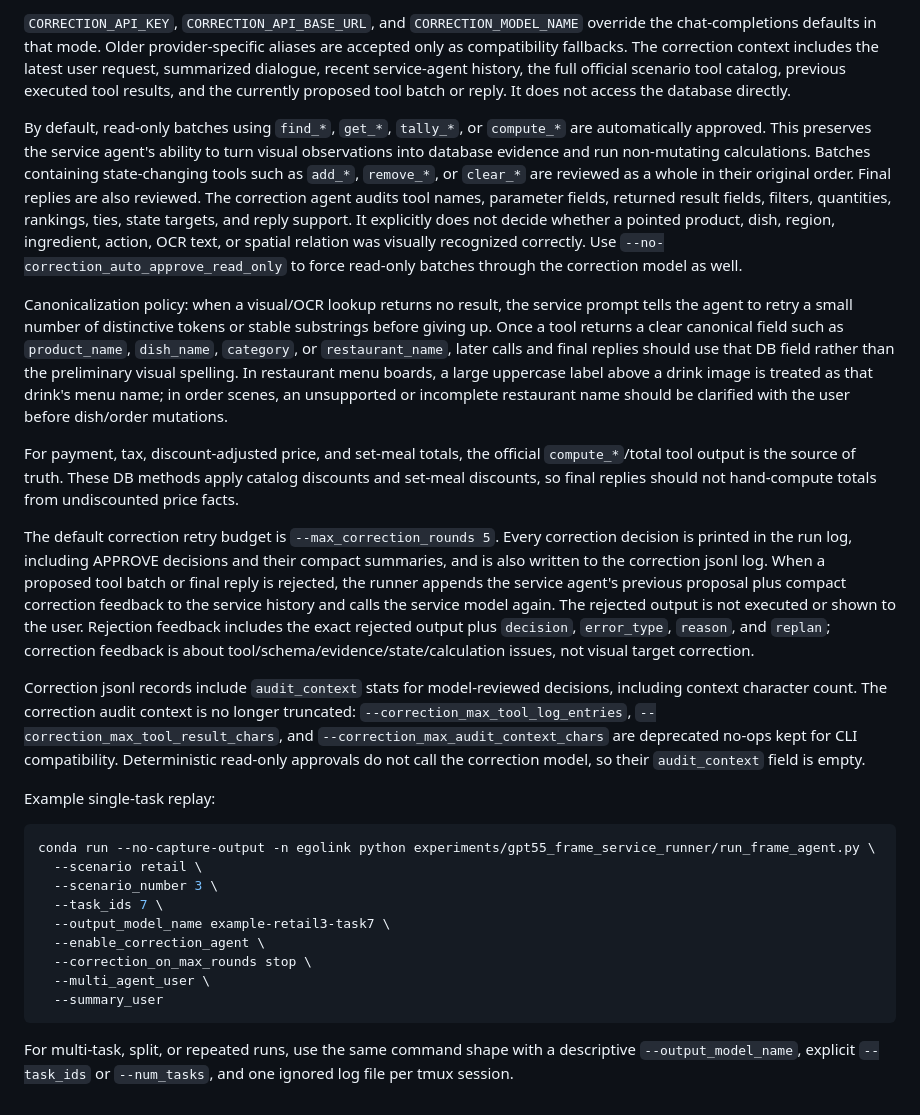
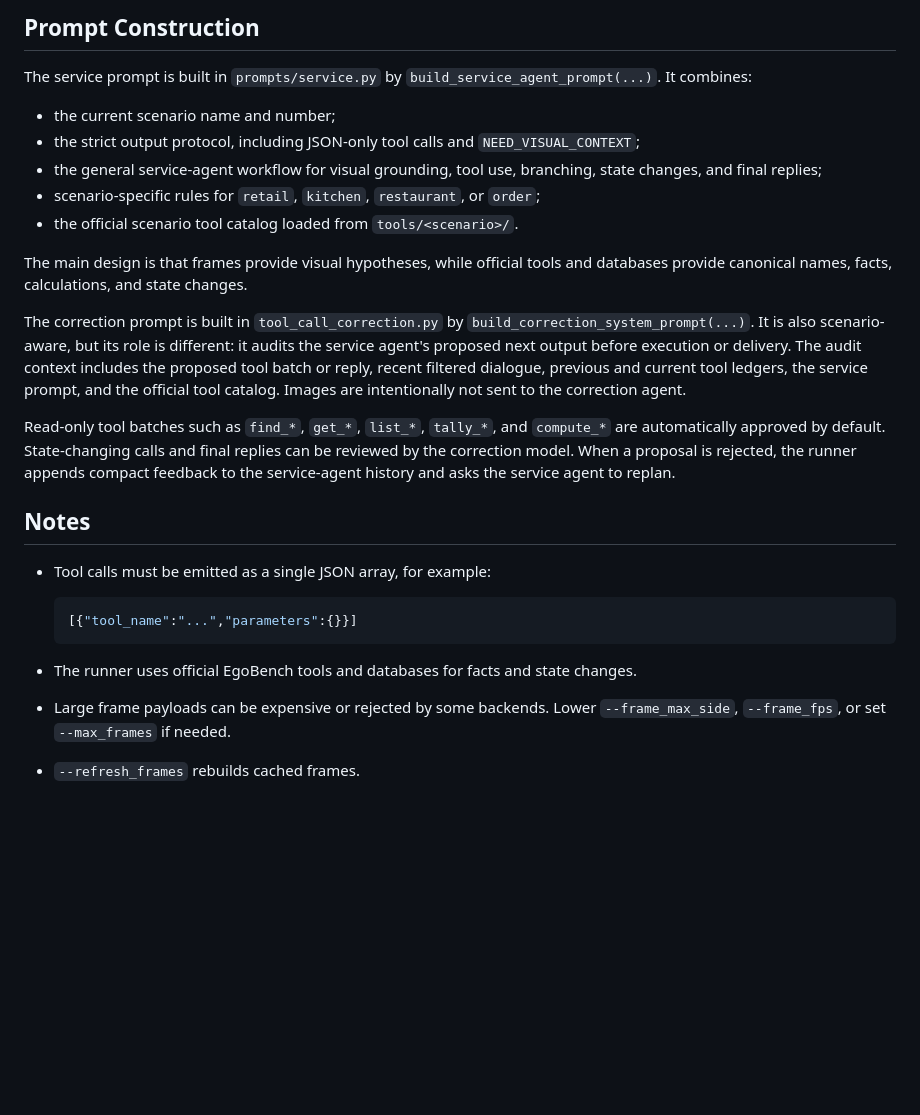
Before and after one commit to Lance-dpn/EgoBench, a Markdown page: experiments/gpt55_frame_service_runner/README.md, the part around one of its changes. Rendered like a GitHub page; blank space fills up the shorter version.

Commit message:
GPT55 readme update

````diff
--- a/experiments/gpt55_frame_service_runner/README.md
+++ b/experiments/gpt55_frame_service_runner/README.md
@@ -244,72 +186,45 @@ export CORRECTION_MODEL_NAME=correction-model
 ```
 
-`CORRECTION_API_KEY`, `CORRECTION_API_BASE_URL`, and `CORRECTION_MODEL_NAME`
-override the chat-completions defaults in that mode. Older provider-specific
-aliases are accepted only as compatibility fallbacks. The correction context
-includes the latest user request, summarized dialogue, recent service-agent
-history, the full official scenario tool catalog, previous executed tool
-results, and the currently proposed tool batch or reply. It does not access the
-database directly.
+## Prompt Construction
 
-By default, read-only batches using `find_*`, `get_*`, `tally_*`, or `compute_*`
-are automatically approved. This preserves the service agent's ability to turn
-visual observations into database evidence and run non-mutating calculations.
-Batches containing state-changing tools such as `add_*`, `remove_*`, or
-`clear_*` are reviewed as a whole in their original order. Final replies are
-also reviewed. The correction agent audits tool names, parameter fields,
-returned result fields, filters, quantities, rankings, ties, state targets, and
-reply support. It explicitly does not decide whether a pointed product, dish,
-region, ingredient, action, OCR text, or spatial relation was visually
-recognized correctly. Use `--no-correction_auto_approve_read_only` to force
-read-only batches through the correction model as well.
+The service prompt is built in `prompts/service.py` by
+`build_service_agent_prompt(...)`. It combines:
 
-Canonicalization policy: when a visual/OCR lookup returns no result, the service
-prompt tells the agent to retry a small number of distinctive tokens or stable
-substrings before giving up. Once a tool returns a clear canonical field such as
-`product_name`, `dish_name`, `category`, or `restaurant_name`, later calls and
-final replies should use that DB field rather than the preliminary visual
-spelling. In restaurant menu boards, a large uppercase label above a drink image
-is treated as that drink's menu name; in order scenes, an unsupported or
-incomplete restaurant name should be clarified with the user before dish/order
-mutations.
+- the current scenario name and number;
+- the strict output protocol, including JSON-only tool calls and
+  `NEED_VISUAL_CONTEXT`;
+- the general service-agent workflow for visual grounding, tool use, branching,
+  state changes, and final replies;
+- scenario-specific rules for `retail`, `kitchen`, `restaurant`, or `order`;
+- the official scenario tool catalog loaded from `tools/<scenario>/`.
 
-For payment, tax, discount-adjusted price, and set-meal totals, the official
-`compute_*`/total tool output is the source of truth. These DB methods apply
-catalog discounts and set-meal discounts, so final replies should not hand-compute
-totals from undiscounted price facts.
+The main design is that frames provide visual hypotheses, while official tools
+and databases provide canonical names, facts, calculations, and state changes.
 
-The default correction retry budget is `--max_correction_rounds 5`. Every
-correction decision is printed in the run log, including APPROVE decisions and
-their compact summaries, and is also written to the correction jsonl log. When a
-proposed tool batch or final reply is rejected, the runner appends the service
-agent's previous proposal plus compact correction feedback to the service
-history and calls the service model again. The rejected output is not executed or
-shown to the user. Rejection feedback includes the exact rejected output plus
-`decision`, `error_type`, `reason`, and `replan`; correction feedback is about
-tool/schema/evidence/state/calculation issues, not visual target correction.
+The correction prompt is built in `tool_call_correction.py` by
+`build_correction_system_prompt(...)`. It is also scenario-aware, but its role is
+different: it audits the service agent's proposed next output before execution
+or delivery. The audit context includes the proposed tool batch or reply, recent
+filtered dialogue, previous and current tool ledgers, the service prompt, and the
+official tool catalog. Images are intentionally not sent to the correction
+agent.
 
-Correction jsonl records include `audit_context` stats for model-reviewed
-decisions, including context character count. The correction audit context is no
-longer truncated: `--correction_max_tool_log_entries`,
-`--correction_max_tool_result_chars`, and `--correction_max_audit_context_chars`
-are deprecated no-ops kept for CLI compatibility. Deterministic read-only
-approvals do not call the correction model, so their `audit_context` field is
-empty.
+Read-only tool batches such as `find_*`, `get_*`, `list_*`, `tally_*`, and
+`compute_*` are automatically approved by default. State-changing calls and
+final replies can be reviewed by the correction model. When a proposal is
+rejected, the runner appends compact feedback to the service-agent history and
+asks the service agent to replan.
 
-Example single-task replay:
+## Notes
 
-```bash
-conda run --no-capture-output -n egolink python experiments/gpt55_frame_service_runner/run_frame_agent.py \
-  --scenario retail \
-  --scenario_number 3 \
-  --task_ids 7 \
-  --output_model_name example-retail3-task7 \
-  --enable_correction_agent \
-  --correction_on_max_rounds stop \
-  --multi_agent_user \
-  --summary_user
-```
+- Tool calls must be emitted as a single JSON array, for example:
 
-For multi-task, split, or repeated runs, use the same command shape with a descriptive
-`--output_model_name`, explicit `--task_ids` or `--num_tasks`, and one ignored
-log file per tmux session.
+  ```json
+  [{"tool_name":"...","parameters":{}}]
+  ```
+
+- The runner uses official EgoBench tools and databases for facts and state
+  changes.
+- Large frame payloads can be expensive or rejected by some backends. Lower
+  `--frame_max_side`, `--frame_fps`, or set `--max_frames` if needed.
+- `--refresh_frames` rebuilds cached frames.
````
Also changed, not shown: other parts of experiments/gpt55_frame_service_runner/README.md (+89 -147 lines).
